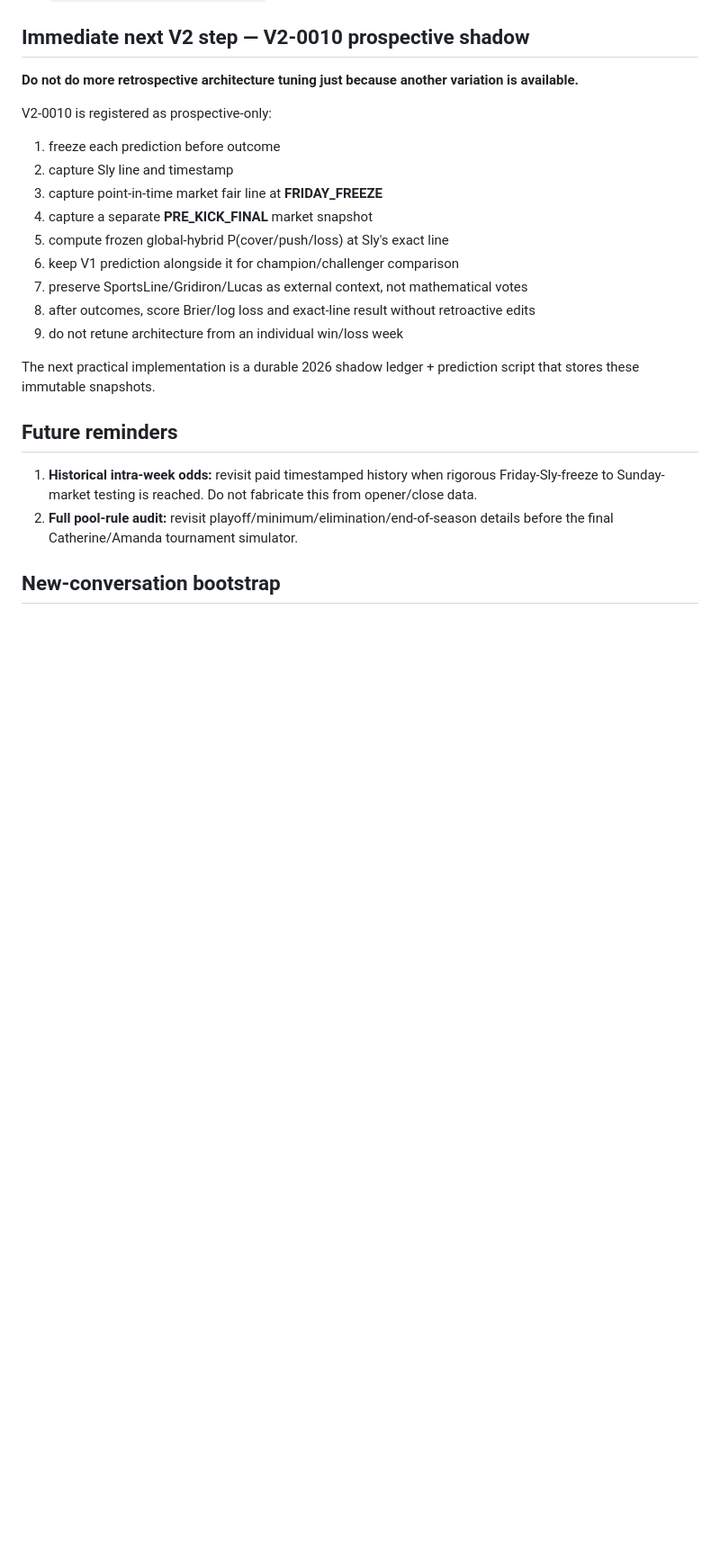
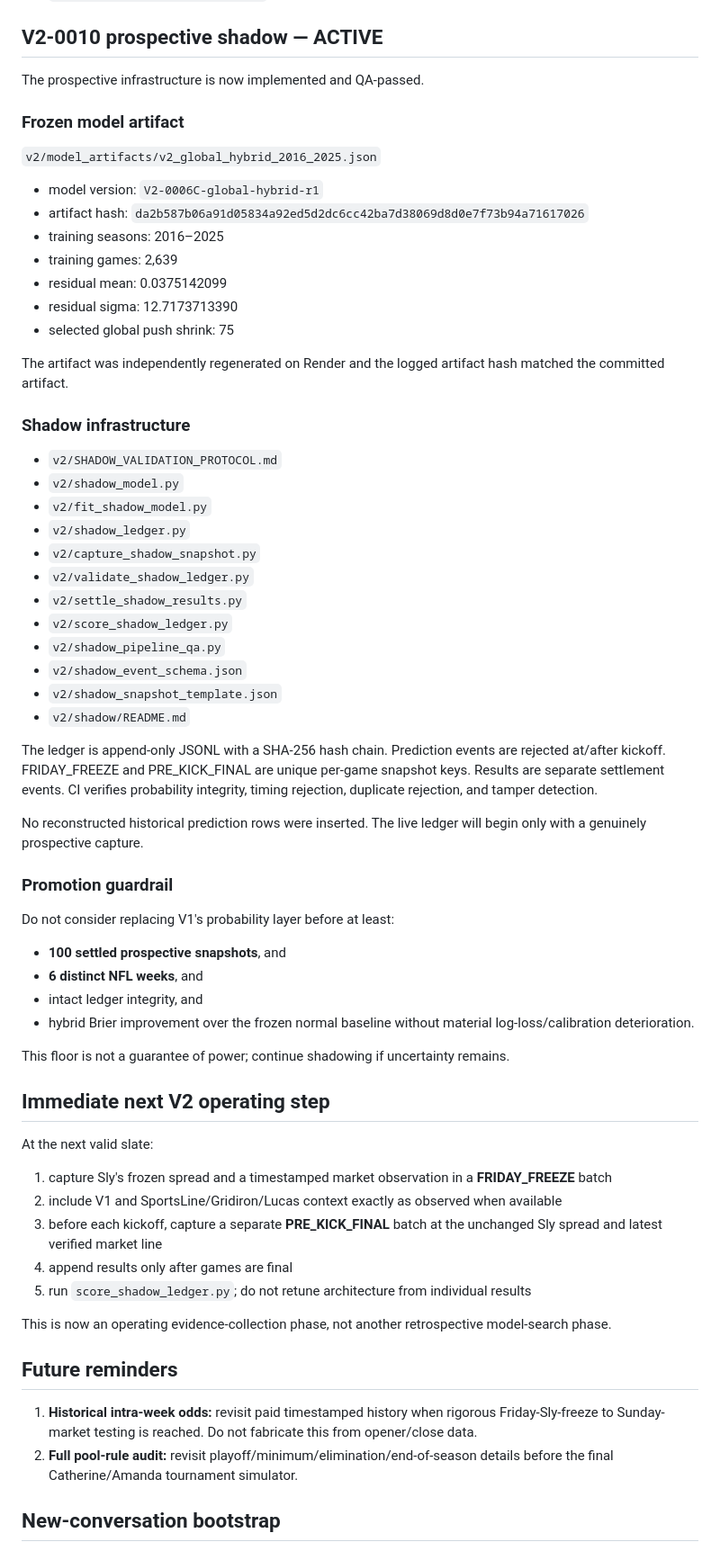
Before and after one commit to catherinelw716/monopoly-command-center-canonical, a Markdown page: PROJECT_STATE.md, the part around one of its changes. Shown at 90% size. Rendered like a GitHub page; blank space fills up the shorter version.

Commit message:
Update canonical state for active V2 shadow validation

```diff
--- a/PROJECT_STATE.md
+++ b/PROJECT_STATE.md
@@ -153,21 +153,58 @@ Relevant result files:
 - `v2/EXPERIMENT_0006D_DESIGN.md`
 - `v2/EXPERIMENT_0006D_RESULTS.md`
 
-## Immediate next V2 step — V2-0010 prospective shadow
-**Do not do more retrospective architecture tuning just because another variation is available.**
+## V2-0010 prospective shadow — ACTIVE
+The prospective infrastructure is now implemented and QA-passed.
 
-V2-0010 is registered as prospective-only:
-1. freeze each prediction before outcome
-2. capture Sly line and timestamp
-3. capture point-in-time market fair line at **FRIDAY_FREEZE**
-4. capture a separate **PRE_KICK_FINAL** market snapshot
-5. compute frozen global-hybrid P(cover/push/loss) at Sly's exact line
-6. keep V1 prediction alongside it for champion/challenger comparison
-7. preserve SportsLine/Gridiron/Lucas as external context, not mathematical votes
-8. after outcomes, score Brier/log loss and exact-line result without retroactive edits
-9. do not retune architecture from an individual win/loss week
+### Frozen model artifact
+`v2/model_artifacts/v2_global_hybrid_2016_2025.json`
 
-The next practical implementation is a durable 2026 shadow ledger + prediction script that stores these immutable snapshots.
+- model version: `V2-0006C-global-hybrid-r1`
+- artifact hash: `da2b587b06a91d05834a92ed5d2dc6cc42ba7d38069d8d0e7f73b94a71617026`
+- training seasons: 2016–2025
+- training games: 2,639
+- residual mean: 0.0375142099
+- residual sigma: 12.7173713390
+- selected global push shrink: 75
+
+The artifact was independently regenerated on Render and the logged artifact hash matched the committed artifact.
+
+### Shadow infrastructure
+- `v2/SHADOW_VALIDATION_PROTOCOL.md`
+- `v2/shadow_model.py`
+- `v2/fit_shadow_model.py`
+- `v2/shadow_ledger.py`
+- `v2/capture_shadow_snapshot.py`
+- `v2/validate_shadow_ledger.py`
+- `v2/settle_shadow_results.py`
+- `v2/score_shadow_ledger.py`
+- `v2/shadow_pipeline_qa.py`
+- `v2/shadow_event_schema.json`
+- `v2/shadow_snapshot_template.json`
+- `v2/shadow/README.md`
+
+The ledger is append-only JSONL with a SHA-256 hash chain. Prediction events are rejected at/after kickoff. FRIDAY_FREEZE and PRE_KICK_FINAL are unique per-game snapshot keys. Results are separate settlement events. CI verifies probability integrity, timing rejection, duplicate rejection, and tamper detection.
+
+No reconstructed historical prediction rows were inserted. The live ledger will begin only with a genuinely prospective capture.
+
+### Promotion guardrail
+Do not consider replacing V1's probability layer before at least:
+- **100 settled prospective snapshots**, and
+- **6 distinct NFL weeks**, and
+- intact ledger integrity, and
+- hybrid Brier improvement over the frozen normal baseline without material log-loss/calibration deterioration.
+
+This floor is not a guarantee of power; continue shadowing if uncertainty remains.
+
+## Immediate next V2 operating step
+At the next valid slate:
+1. capture Sly's frozen spread and a timestamped market observation in a **FRIDAY_FREEZE** batch
+2. include V1 and SportsLine/Gridiron/Lucas context exactly as observed when available
+3. before each kickoff, capture a separate **PRE_KICK_FINAL** batch at the unchanged Sly spread and latest verified market line
+4. append results only after games are final
+5. run `score_shadow_ledger.py`; do not retune architecture from individual results
+
+This is now an operating evidence-collection phase, not another retrospective model-search phase.
 
 ## Future reminders
 1. **Historical intra-week odds:** revisit paid timestamped history when rigorous Friday-Sly-freeze to Sunday-market testing is reached. Do not fabricate this from opener/close data.
```
Also changed, not shown: other parts of PROJECT_STATE.md (+1 -1 lines).
